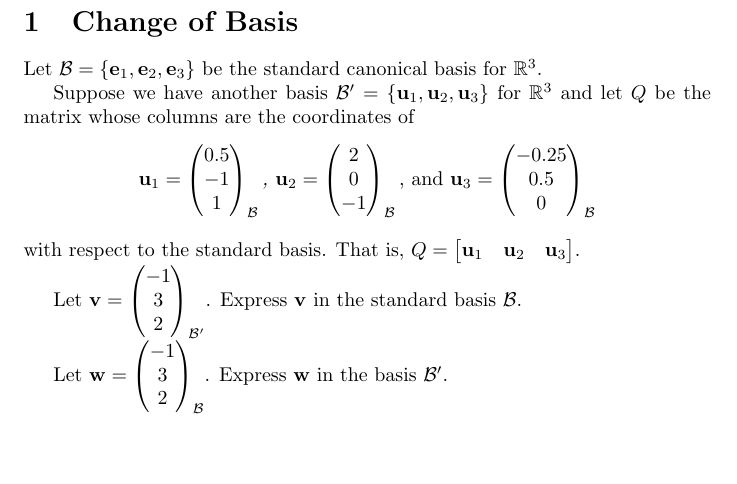
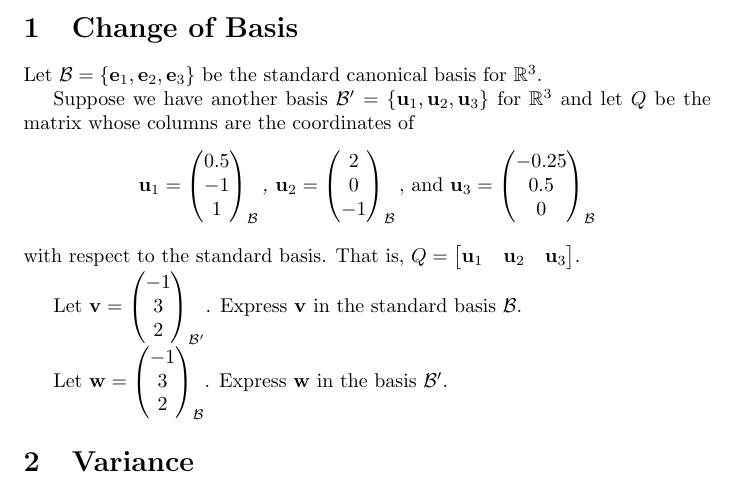
Before and after one commit to pauldubois98/RefresherMaths2023, a LaTeX problem sheet (ExercisesSet5/ExercisesPCA.tex): part of the page, cut so that both start at the same text, the shorter picture padded with empty space. Compiled offline with pdfLaTeX.

Commit message:
added variance ex

```diff
--- a/ExercisesSet5/ExercisesPCA.tex
+++ b/ExercisesSet5/ExercisesPCA.tex
@@ -55,5 +55,8 @@
 	Let $\mathbf{w} = \begin{pmatrix} -1 \\ 3 \\ 2 \end{pmatrix}_{\mathcal{B}}$.
 	Express $\mathbf{w}$ in the basis $\mathcal{B}'$.
 
+	\section{Variance}
+
+
 
 \end{document}
```
Also changed, not shown: ExercisesSet5/ExercisesPCA.pdf.
